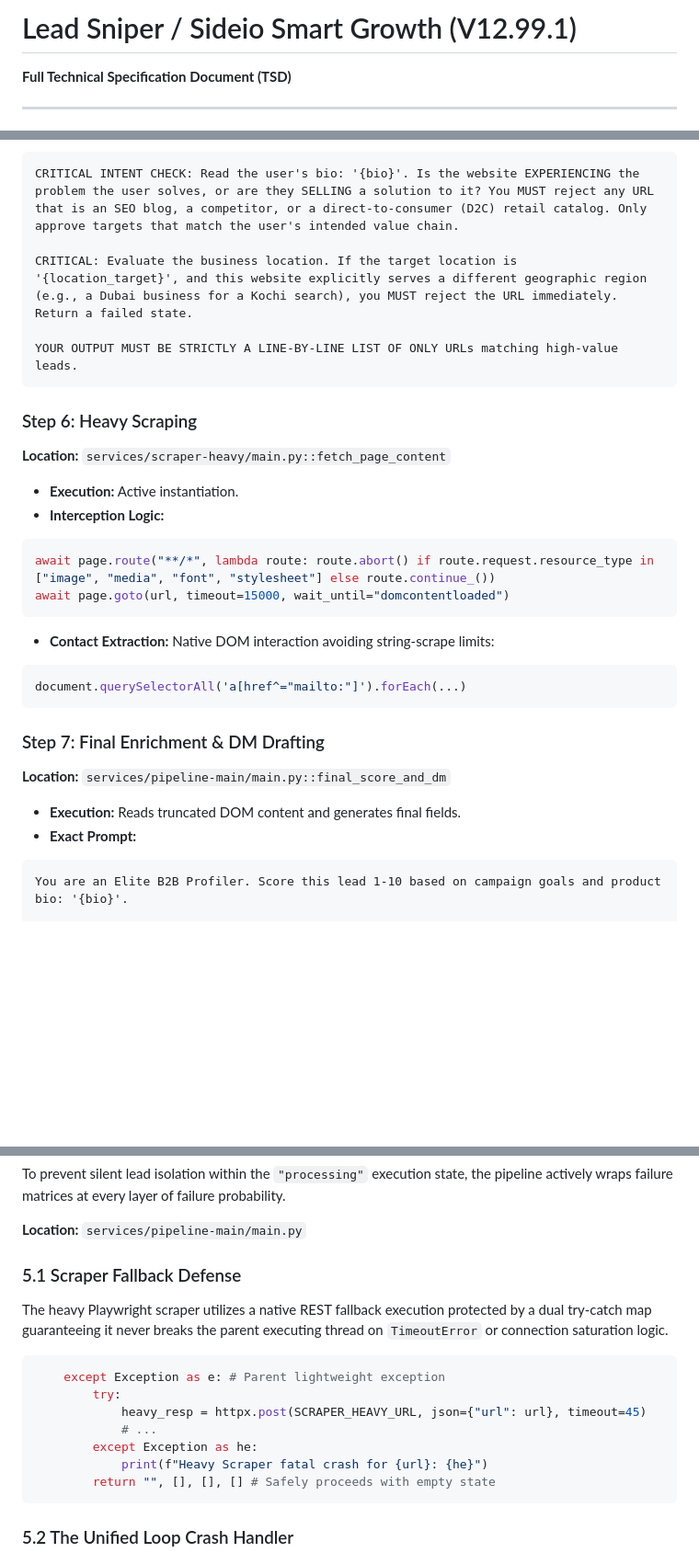
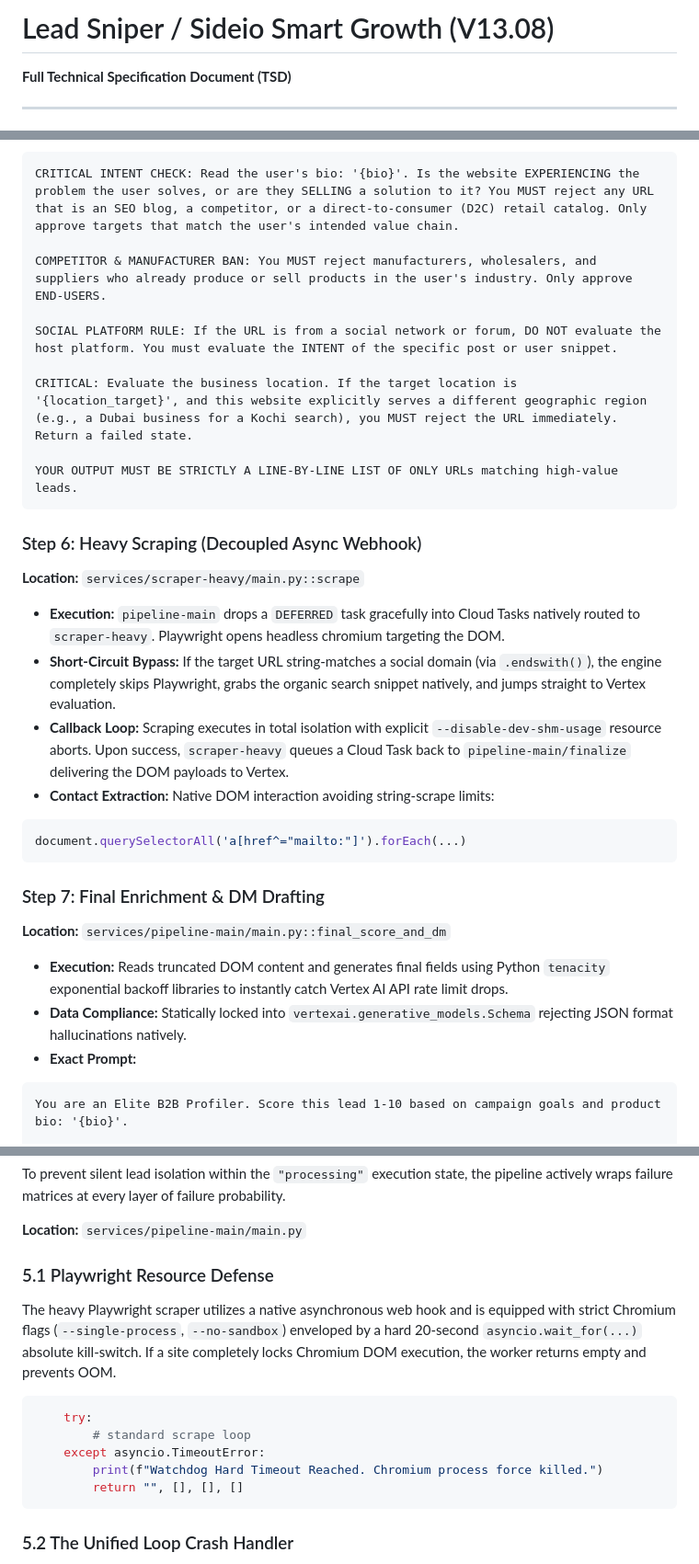
Before and after one commit to ShibuSideio/Leadgenie, a Markdown page: architecture.md, 3 parts joined by grey strips. Shown at 92% size. GitHub-like rendering; blank space fills up the shorter version.

Commit message:
Docs: Update ARCHITECTURE.md with V13 features

````diff
--- a/architecture.md
+++ b/architecture.md
@@ -1,4 +1,4 @@
-# Lead Sniper / Sideio Smart Growth (V12.99.1)
+# Lead Sniper / Sideio Smart Growth (V13.08)
 **Full Technical Specification Document (TSD)**
 
 ---
@@ -168,19 +168,20 @@ payload_dict = {"q": f"{base_query} AND {campaign_location}", "num": 20, "locati
 ```text
 CRITICAL INTENT CHECK: Read the user's bio: '{bio}'. Is the website EXPERIENCING the problem the user solves, or are they SELLING a solution to it? You MUST reject any URL that is an SEO blog, a competitor, or a direct-to-consumer (D2C) retail catalog. Only approve targets that match the user's intended value chain.
 
+COMPETITOR & MANUFACTURER BAN: You MUST reject manufacturers, wholesalers, and suppliers who already produce or sell products in the user's industry. Only approve END-USERS.
+
+SOCIAL PLATFORM RULE: If the URL is from a social network or forum, DO NOT evaluate the host platform. You must evaluate the INTENT of the specific post or user snippet.
+
 CRITICAL: Evaluate the business location. If the target location is '{location_target}', and this website explicitly serves a different geographic region (e.g., a Dubai business for a Kochi search), you MUST reject the URL immediately. Return a failed state.
 
 YOUR OUTPUT MUST BE STRICTLY A LINE-BY-LINE LIST OF ONLY URLs matching high-value leads.
 ```
 
-### Step 6: Heavy Scraping
-**Location:** `services/scraper-heavy/main.py::fetch_page_content`
-- **Execution:** Active instantiation.
-- **Interception Logic:**
-```python
-await page.route("**/*", lambda route: route.abort() if route.request.resource_type in ["image", "media", "font", "stylesheet"] else route.continue_())
-await page.goto(url, timeout=15000, wait_until="domcontentloaded")
-```
+### Step 6: Heavy Scraping (Decoupled Async Webhook)
+**Location:** `services/scraper-heavy/main.py::scrape`
+- **Execution:** `pipeline-main` drops a `DEFERRED` task gracefully into Cloud Tasks natively routed to `scraper-heavy`. Playwright opens headless chromium targeting the DOM.
+- **Short-Circuit Bypass:** If the target URL string-matches a social domain (via `.endswith()`), the engine completely skips Playwright, grabs the organic search snippet natively, and jumps straight to Vertex evaluation.
+- **Callback Loop:** Scraping executes in total isolation with explicit `--disable-dev-shm-usage` resource aborts. Upon success, `scraper-heavy` queues a Cloud Task back to `pipeline-main/finalize` delivering the DOM payloads to Vertex.
 - **Contact Extraction:**
 Native DOM interaction avoiding string-scrape limits:
 ```javascript
@@ -189,7 +190,8 @@ document.querySelectorAll('a[href^="mailto:"]').forEach(...)
 
 ### Step 7: Final Enrichment & DM Drafting
 **Location:** `services/pipeline-main/main.py::final_score_and_dm`
-- **Execution:** Reads truncated DOM content and generates final fields.
+- **Execution:** Reads truncated DOM content and generates final fields using Python `tenacity` exponential backoff libraries to instantly catch Vertex AI API rate limit drops.
+- **Data Compliance:** Statically locked into `vertexai.generative_models.Schema` rejecting JSON format hallucinations natively.
 - **Exact Prompt:**
 ```text
 You are an Elite B2B Profiler. Score this lead 1-10 based on campaign goals and product bio: '{bio}'.
@@ -248,16 +250,14 @@ To prevent silent lead isolation within the `"processing"` execution state, the
 
 **Location:** `services/pipeline-main/main.py`
 
-### 5.1 Scraper Fallback Defense
-The heavy Playwright scraper utilizes a native REST fallback execution protected by a dual try-catch map guaranteeing it never breaks the parent executing thread on `TimeoutError` or connection saturation logic.
+### 5.1 Playwright Resource Defense
+The heavy Playwright scraper utilizes a native asynchronous web hook and is equipped with strict Chromium flags (`--single-process`, `--no-sandbox`) enveloped by a hard 20-second `asyncio.wait_for(...)` absolute kill-switch. If a site completely locks Chromium DOM execution, the worker returns empty and prevents OOM.
 ```python
-    except Exception as e: # Parent lightweight exception
-        try:
-            heavy_resp = httpx.post(SCRAPER_HEAVY_URL, json={"url": url}, timeout=45)
-            # ...
-        except Exception as he:
-            print(f"Heavy Scraper fatal crash for {url}: {he}")
-        return "", [], [], [] # Safely proceeds with empty state
+    try:
+        # standard scrape loop
+    except asyncio.TimeoutError:
+        print(f"Watchdog Hard Timeout Reached. Chromium process force killed.")
+        return "", [], [], []
 ```
 
 ### 5.2 The Unified Loop Crash Handler
````
Also changed, not shown: other parts of architecture.md (+12 -4 lines).
